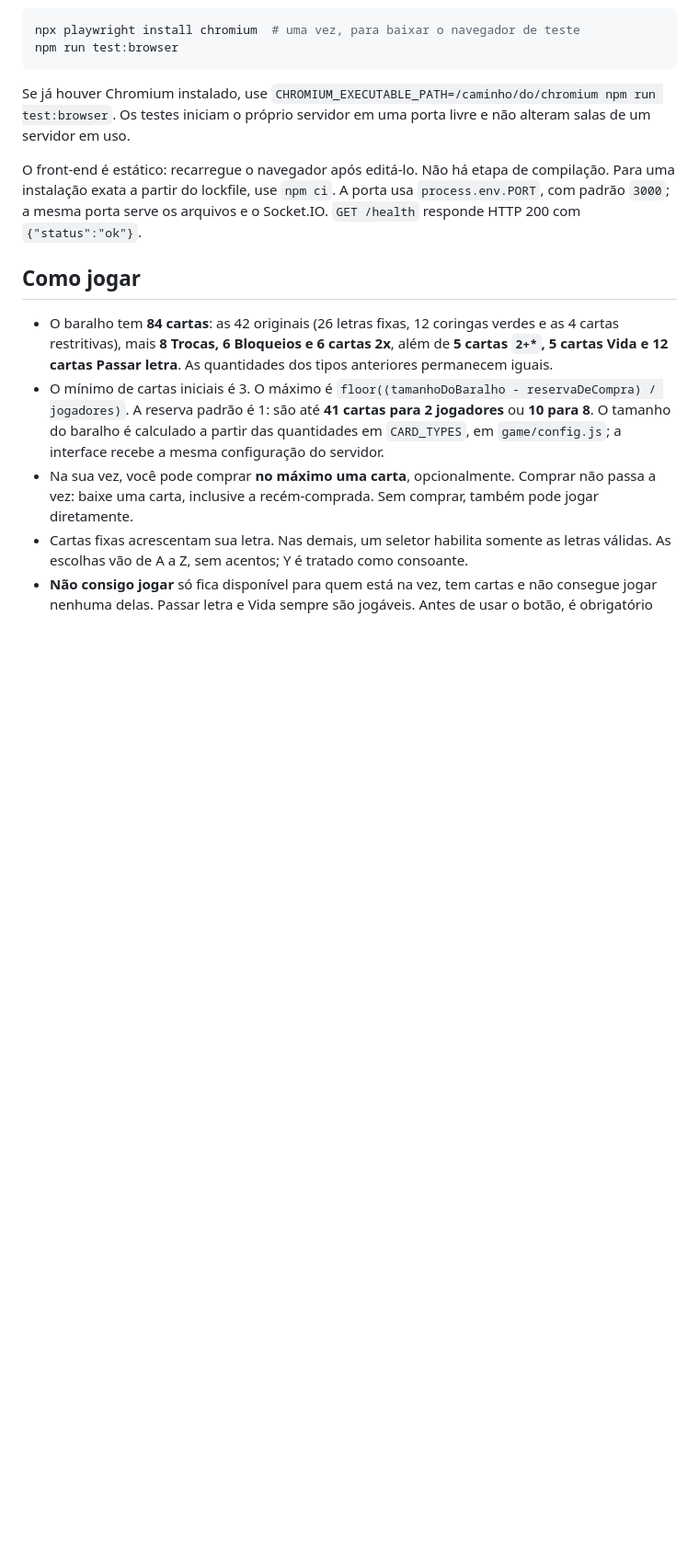
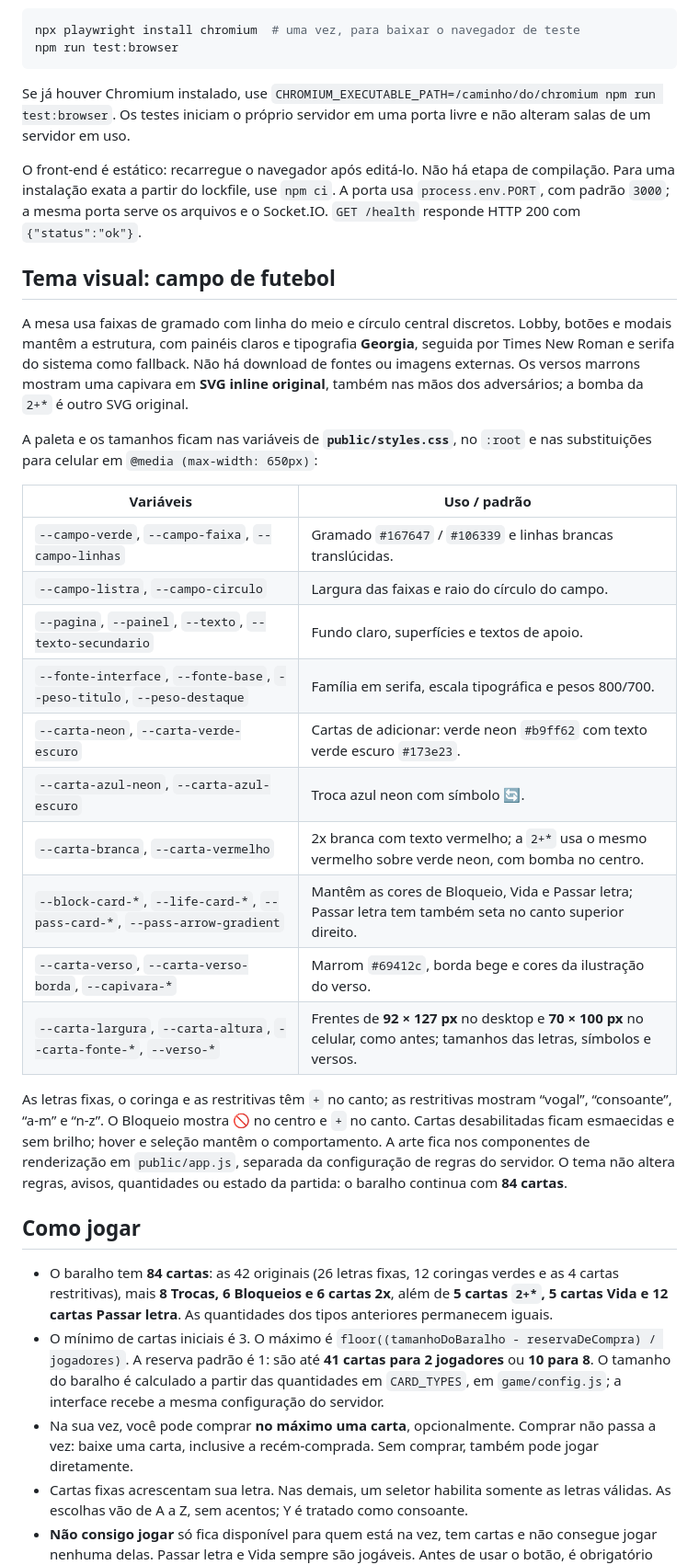
Before and after one commit to felipeferreiramarques90-web/capiletras-v2, a Markdown page: README.md, the part around one of its changes. Shown at 92% size. Rendered like a GitHub page; blank space fills up the shorter version.

Commit message:
Documenta a paleta e as variáveis do tema de futebol

```diff
--- a/README.md
+++ b/README.md
@@ -30,6 +30,27 @@ Se já houver Chromium instalado, use `CHROMIUM_EXECUTABLE_PATH=/caminho/do/chro
 
 O front-end é estático: recarregue o navegador após editá-lo. Não há etapa de compilação. Para uma instalação exata a partir do lockfile, use `npm ci`. A porta usa `process.env.PORT`, com padrão `3000`; a mesma porta serve os arquivos e o Socket.IO. `GET /health` responde HTTP 200 com `{"status":"ok"}`.
 
+## Tema visual: campo de futebol
+
+A mesa usa faixas de gramado com linha do meio e círculo central discretos. Lobby, botões e modais mantêm a estrutura, com painéis claros e tipografia **Georgia**, seguida por Times New Roman e serifa do sistema como fallback. Não há download de fontes ou imagens externas. Os versos marrons mostram uma capivara em **SVG inline original**, também nas mãos dos adversários; a bomba da `2+*` é outro SVG original.
+
+A paleta e os tamanhos ficam nas variáveis de **`public/styles.css`**, no `:root` e nas substituições para celular em `@media (max-width: 650px)`:
+
+| Variáveis | Uso / padrão |
+| --- | --- |
+| `--campo-verde`, `--campo-faixa`, `--campo-linhas` | Gramado `#167647` / `#106339` e linhas brancas translúcidas. |
+| `--campo-listra`, `--campo-circulo` | Largura das faixas e raio do círculo do campo. |
+| `--pagina`, `--painel`, `--texto`, `--texto-secundario` | Fundo claro, superfícies e textos de apoio. |
+| `--fonte-interface`, `--fonte-base`, `--peso-titulo`, `--peso-destaque` | Família em serifa, escala tipográfica e pesos 800/700. |
+| `--carta-neon`, `--carta-verde-escuro` | Cartas de adicionar: verde neon `#b9ff62` com texto verde escuro `#173e23`. |
+| `--carta-azul-neon`, `--carta-azul-escuro` | Troca azul neon com símbolo 🔄. |
+| `--carta-branca`, `--carta-vermelho` | 2x branca com texto vermelho; a `2+*` usa o mesmo vermelho sobre verde neon, com bomba no centro. |
+| `--block-card-*`, `--life-card-*`, `--pass-card-*`, `--pass-arrow-gradient` | Mantêm as cores de Bloqueio, Vida e Passar letra; Passar letra tem também seta no canto superior direito. |
+| `--carta-verso`, `--carta-verso-borda`, `--capivara-*` | Marrom `#69412c`, borda bege e cores da ilustração do verso. |
+| `--carta-largura`, `--carta-altura`, `--carta-fonte-*`, `--verso-*` | Frentes de **92 × 127 px** no desktop e **70 × 100 px** no celular, como antes; tamanhos das letras, símbolos e versos. |
+
+As letras fixas, o coringa e as restritivas têm `+` no canto; as restritivas mostram “vogal”, “consoante”, “a-m” e “n-z”. O Bloqueio mostra 🚫 no centro e `+` no canto. Cartas desabilitadas ficam esmaecidas e sem brilho; hover e seleção mantêm o comportamento. A arte fica nos componentes de renderização em `public/app.js`, separada da configuração de regras do servidor. O tema não altera regras, avisos, quantidades ou estado da partida: o baralho continua com **84 cartas**.
+
 ## Como jogar
 
 - O baralho tem **84 cartas**: as 42 originais (26 letras fixas, 12 coringas verdes e as 4 cartas restritivas), mais **8 Trocas, 6 Bloqueios e 6 cartas 2x**, além de **5 cartas `2+*`, 5 cartas Vida e 12 cartas Passar letra**. As quantidades dos tipos anteriores permanecem iguais.
```
Also changed, not shown: other parts of README.md (+3 -3 lines).
